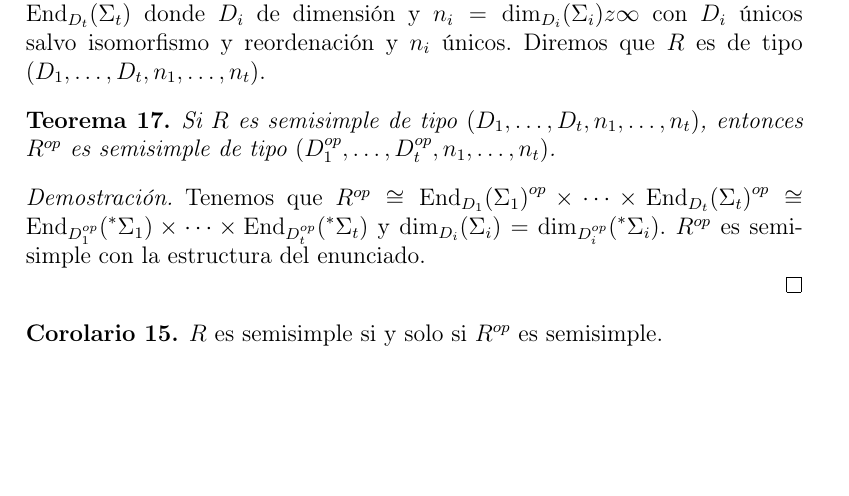
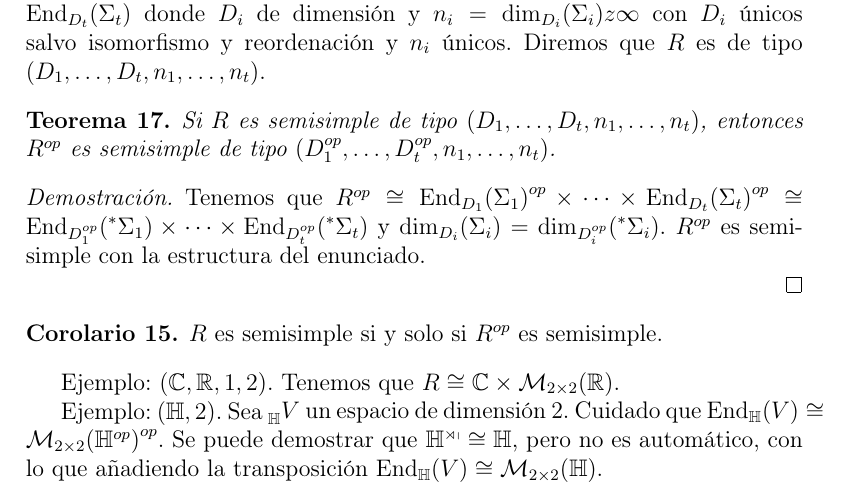
Before and after one commit to jadelarosac/Algebra_Moderna, a LaTeX document (Apuntes.tex, which reads 47_Dual.tex): part of page 68 of 68, cut so that both start at the same text, the shorter picture padded with empty space. Compiled offline with pdfLaTeX.

Commit message:
Que locos los cuaterniones

```diff
--- a/47_Dual.tex
+++ b/47_Dual.tex
@@ -86,3 +86,13 @@
 \begin{cor}
   \(R\) es semisimple si y solo si \(R^{op}\) es semisimple.
 \end{cor}
+
+Ejemplo: \((\C,\R,1,2)\). Tenemos que
+\(R\cong\C\times\mathcal{M}_{2\times 2}(\R)\).
+
+Ejemplo: \((\mathbb{H},2)\). Sea \(\subscriptbefore{\mathbb{H}}{V}\) un
+espacio de dimensión 2. Cuidado que \(\End_{\mathbb{H}}(V)\cong
+{\mathcal{M}_{2\times 2}(\mathbb{H}^{op})}^{op}\). Se puede demostrar
+que \(\mathbb{H^{op}}\cong\mathbb{H}\), pero no es automático, con lo que
+añadiendo la transposición \(\End_{\mathbb{H}}(V)\cong
+{\mathcal{M}_{2\times 2}(\mathbb{H})}\).
```
